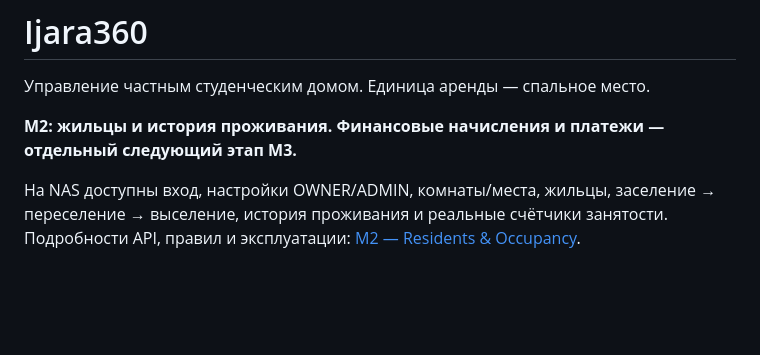
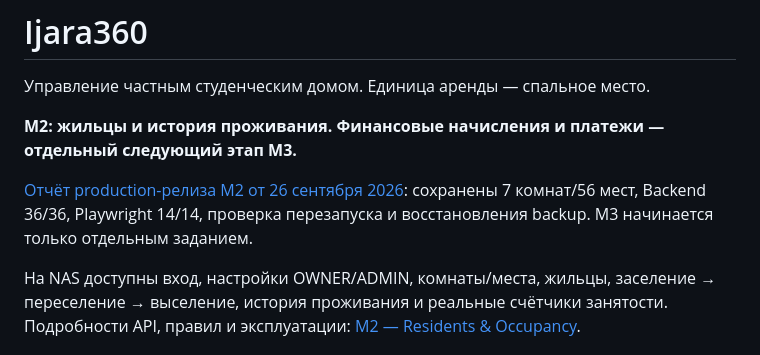
Before and after one commit to yusuf2205/ijara360, a Markdown page: README.md, the part around the change. GitHub-like rendering; blank space fills up the shorter version.

Commit message:
Document M2 production verification and backup scheduling follow-up

```diff
--- a/README.md
+++ b/README.md
@@ -3,6 +3,8 @@
 Управление частным студенческим домом. Единица аренды — спальное место.
 
 **M2: жильцы и история проживания. Финансовые начисления и платежи — отдельный следующий этап M3.**
+
+[Отчёт production-релиза M2 от 26 сентября 2026](docs/M2-RELEASE.md): сохранены 7 комнат/56 мест, Backend 36/36, Playwright 14/14, проверка перезапуска и восстановления backup. M3 начинается только отдельным заданием.
 
 На NAS доступны вход, настройки OWNER/ADMIN, комнаты/места, жильцы, заселение → переселение → выселение, история проживания и реальные счётчики занятости. Подробности API, правил и эксплуатации: [M2 — Residents & Occupancy](docs/M2-RESIDENTS.md).
 
```
Also changed, not shown: docs/M2-RELEASE.md (added, +77 -0 lines), docs/M2-RESIDENTS.md (+3 -1 lines).
